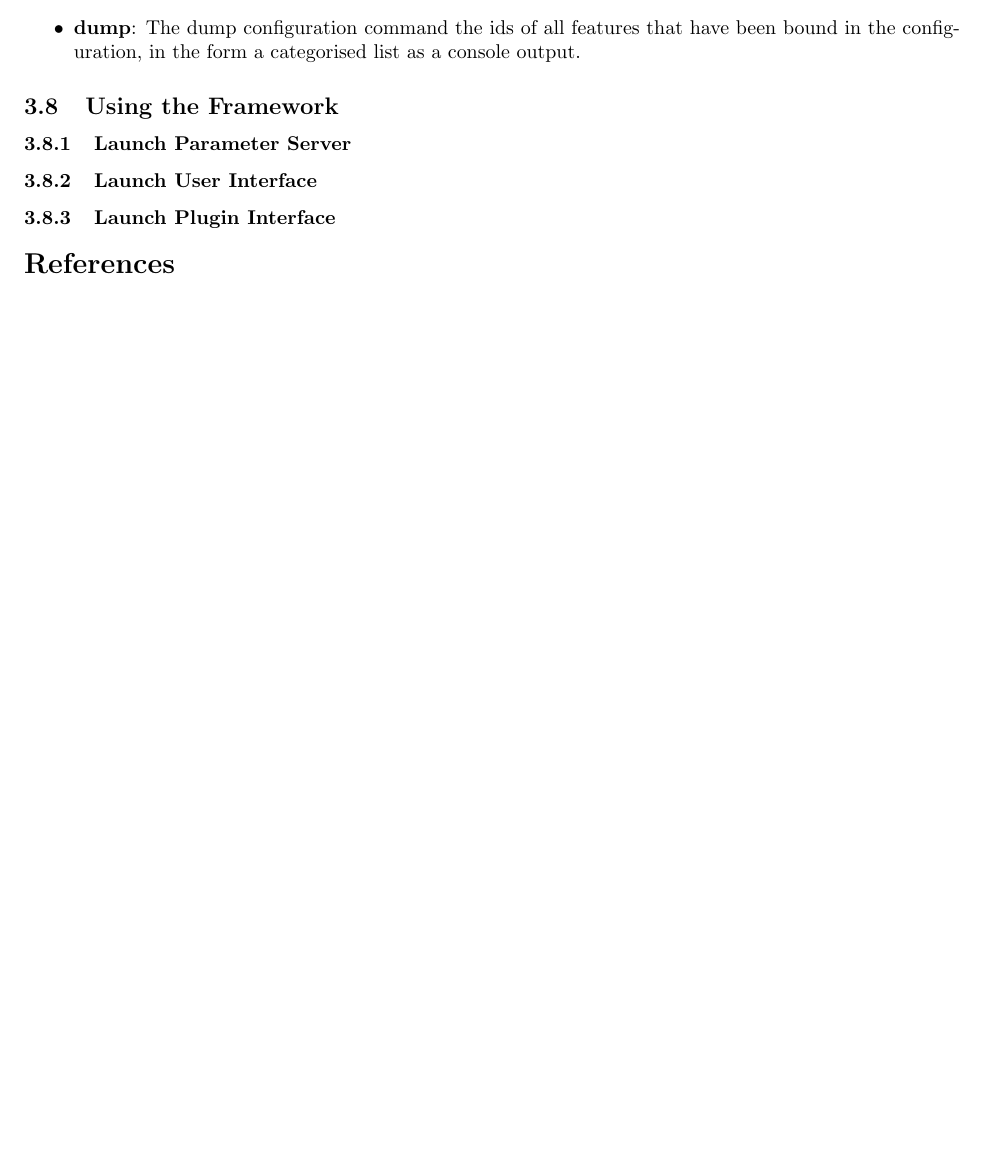
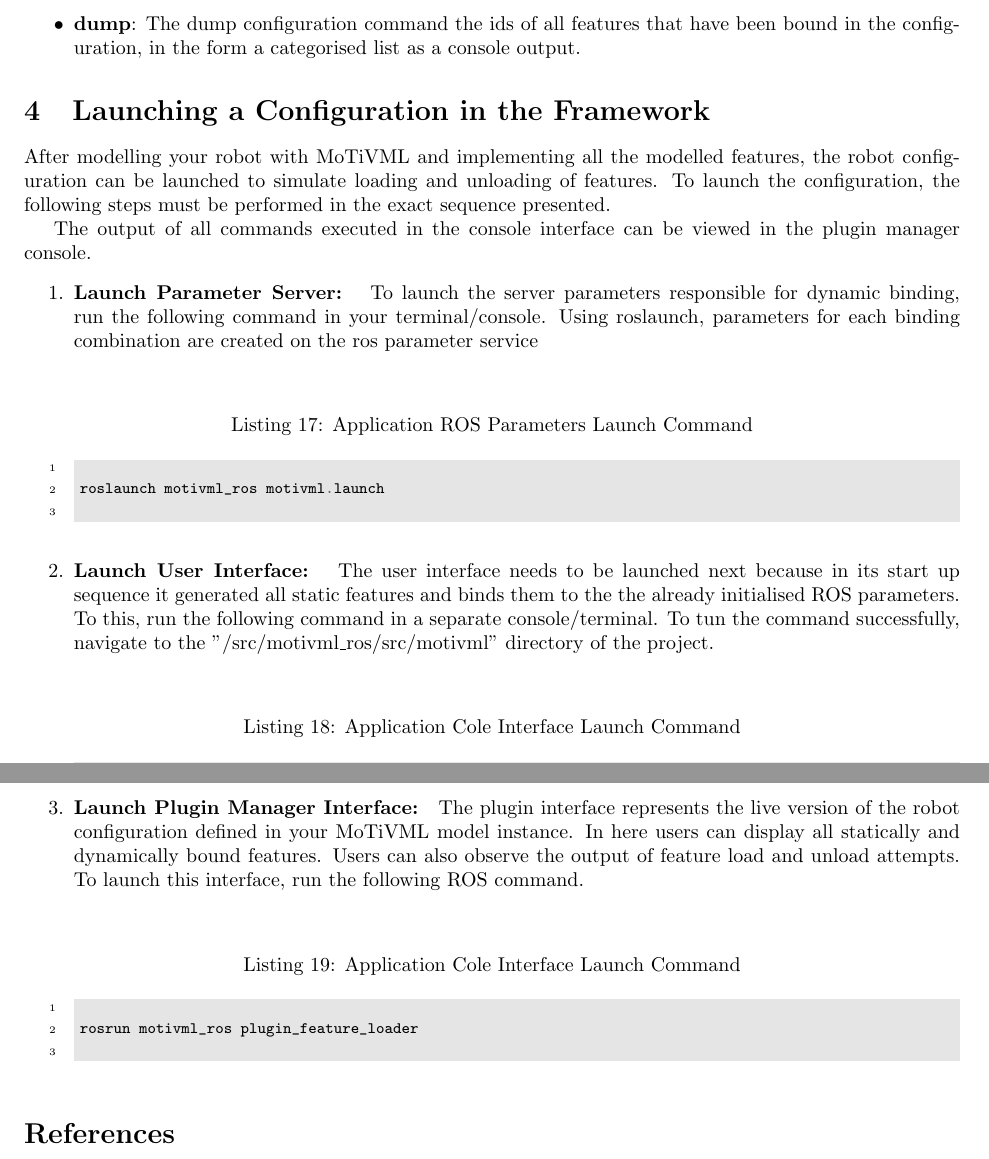
Before and after one commit to JGyimah/ConTiMo, a LaTeX document (documents/guidelineDoc/main.tex): part of page 11 of 11 before the commit and two parts of pages 11 and 12 of 12 after it, the two joined at a grey line, cut so that both start at the same text, the shorter picture padded with empty space. Compiled offline with pdfLaTeX.

Commit message:
complete launch instructions for guidelines

```diff
--- a/documents/guidelineDoc/main.tex
+++ b/documents/guidelineDoc/main.tex
@@ -16,7 +16,7 @@
 % Create a new environment for breaking code listings across pages.
 \newenvironment{longlisting}{\captionsetup{type=listing}}{}
 
-\title{MoTiVML Guideline Document}
+\title{\underline{\textbf{MoTiVML Guideline Document}}}
 \author{}
 \date{}
 
@@ -796,7 +796,30 @@ In Figure \ref{consolelaunch} we can observe the launched MoTiVML console. As hi
 	\item \textbf{dump}: The dump configuration command the ids of all features that have been bound in the configuration, in the form a categorised list as a console output.
 \end{itemize}
 
-\subsection{Using the Framework}
-\subsubsection{Launch Parameter Server}
-\subsubsection{Launch User Interface}
-\subsubsection{Launch Plugin Interface}
+\section{Launching a Configuration in the Framework}
+After modelling your robot with MoTiVML and implementing all the modelled features, the robot configuration can be launched to simulate loading and unloading of features. To launch the configuration, the following steps must be performed in the exact sequence presented.
+
+The output of all commands executed in the console interface can be viewed in the plugin manager console.
+\begin{enumerate}
+	\item \textbf{Launch Parameter Server: } To launch the server parameters responsible for dynamic binding, run the following command in your terminal/console. Using roslaunch, parameters for each binding combination are created on the ros parameter service\\\\
+
+	\begin{longlisting}
+		\caption{Application ROS Parameters Launch Command}
+		\begin{minted}[
+			framesep=2mm,
+			baselinestretch=1.2,
+			bgcolor=LightGray,
+			fontsize=\footnotesize
+			]{python}
+
+			roslaunch motivml_ros motivml.launch
+
+		\end{minted}
+		\label{paramlaunch}
+	\end{longlisting}
+
+
+	\item \textbf{Launch User Interface: } The user interface needs to be launched next because in its start up sequence it generated all static features and binds them to the the already initialised ROS parameters. To this, run the following command in a separate console/terminal. To tun the command successfully, navigate to the "/src/motivml\_ros/src/motivml" directory of the project.\\\\
+
+	\begin{longlisting}
+		\caption{Application Cole Interface Launch Command}
@@ -803,3 +836,24 @@ In Figure \ref{consolelaunch} we can observe the launched MoTiVML console. As hi
+		\label{ui}
+	\end{longlisting}
+
+	\item \textbf{Launch Plugin Manager Interface: } The plugin interface represents the live version of the robot configuration defined in your MoTiVML model instance. In here users can display all statically and dynamically bound features. Users can also observe the output of feature load and unload attempts. To launch this interface, run the following ROS command. \\\\
+
+	\begin{longlisting}
+		\caption{Application Cole Interface Launch Command}
+		\begin{minted}[
+			framesep=2mm,
+			baselinestretch=1.2,
+			bgcolor=LightGray,
+			fontsize=\footnotesize
+			]{python}
+
+			rosrun motivml_ros plugin_feature_loader
+
+		\end{minted}
+		\label{ui}
+	\end{longlisting}
+
+\end{enumerate}
 
 \begin{thebibliography}{9}
 	\bibitem{pluginlib}
```
Also changed, not shown: documents/guidelineDoc/main.pdf, documents/guidelineDoc/main.tex (14 more changed lines), 7 other files.
